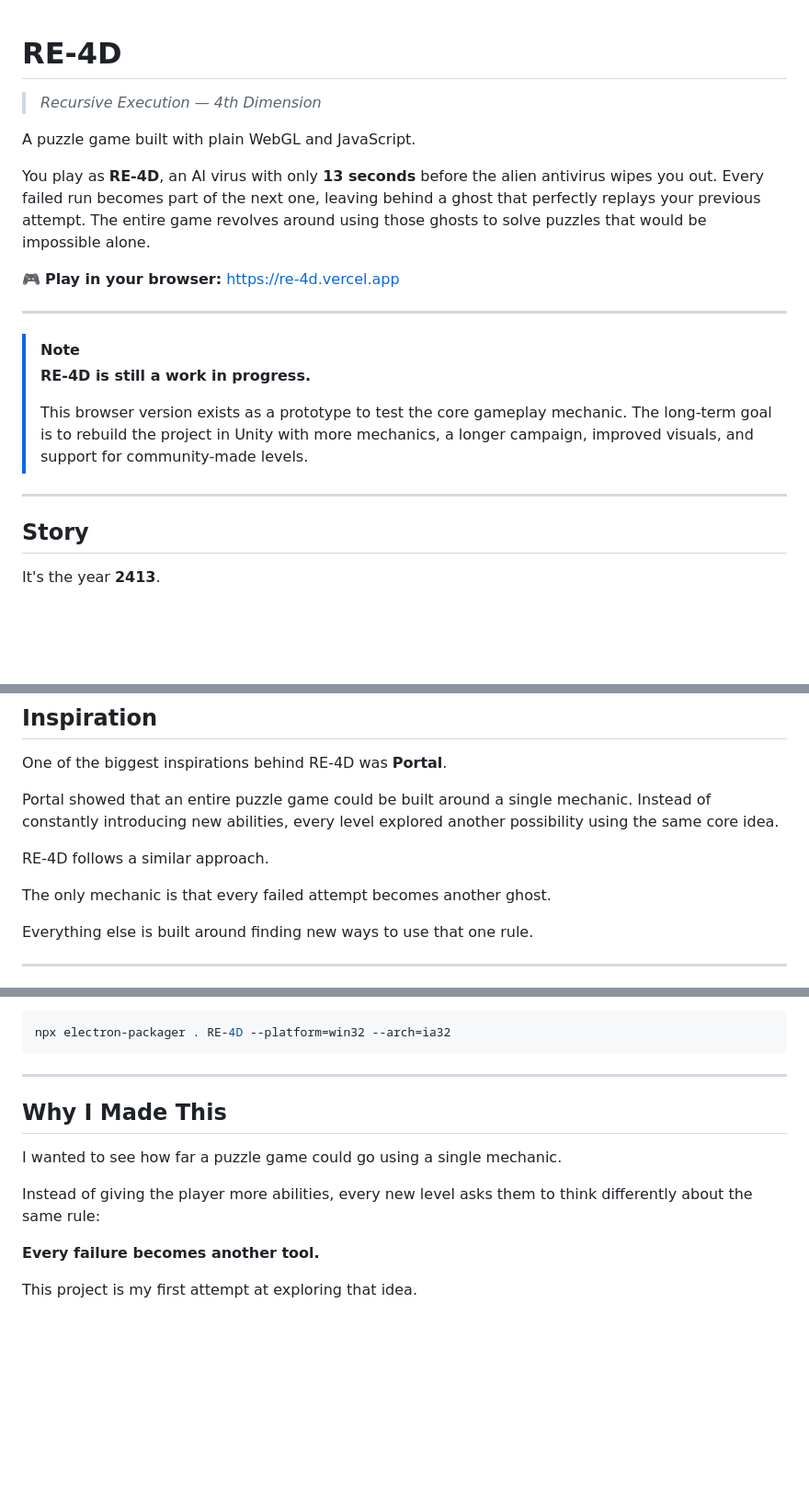
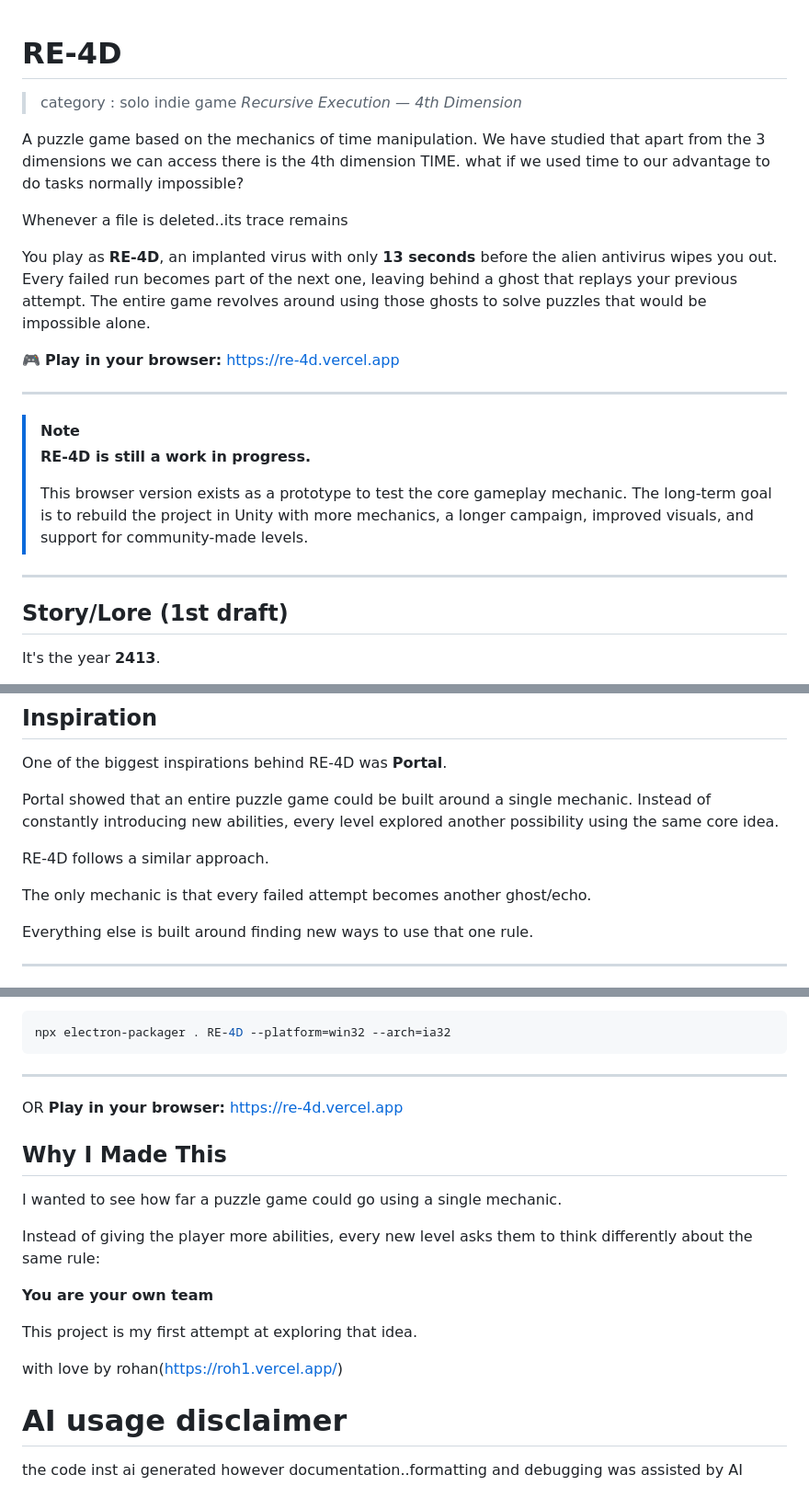
Before and after one commit to 0rohan-kumar/RE-4D, a Markdown page: README.md, 3 parts joined by grey strips. Shown at 92% size. Drawn GitHub-style; blank space fills up the shorter version.

````diff
--- a/README.md
+++ b/README.md
@@ -1,10 +1,14 @@
 # RE-4D
-
+> category : solo indie game
 > *Recursive Execution — 4th Dimension*
 
-A puzzle game built with plain WebGL and JavaScript.
+A puzzle game based on the mechanics of time manipulation.
+We have studied that apart from the 3 dimensions we can access there is the 4th dimension TIME.
+what if we used time to our advantage to do tasks normally impossible?
 
-You play as **RE-4D**, an AI virus with only **13 seconds** before the alien antivirus wipes you out. Every failed run becomes part of the next one, leaving behind a ghost that perfectly replays your previous attempt. The entire game revolves around using those ghosts to solve puzzles that would be impossible alone.
+Whenever a file is deleted..its trace remains
+
+You play as **RE-4D**, an implanted virus with only **13 seconds** before the alien antivirus wipes you out. Every failed run becomes part of the next one, leaving behind a ghost that replays your previous attempt. The entire game revolves around using those ghosts to solve puzzles that would be impossible alone.
 
 🎮 **Play in your browser:** https://re-4d.vercel.app
 
@@ -17,7 +21,7 @@ You play as **RE-4D**, an AI virus with only **13 seconds** before the alien ant
 
 ---
 
-## Story
+## Story/Lore (1st draft)
 
 It's the year **2413**.
 
@@ -92,7 +96,7 @@ Portal showed that an entire puzzle game could be built around a single mechanic
 
 RE-4D follows a similar approach.
 
-The only mechanic is that every failed attempt becomes another ghost.
+The only mechanic is that every failed attempt becomes another ghost/echo.
 
 Everything else is built around finding new ways to use that one rule.
 
@@ -235,6 +239,8 @@ npx electron-packager . RE-4D --platform=win32 --arch=ia32
 ```
 
 ---
+OR
+**Play in your browser:** https://re-4d.vercel.app
 
 ## Why I Made This
 
@@ -242,6 +248,11 @@ I wanted to see how far a puzzle game could go using a single mechanic.
 
 Instead of giving the player more abilities, every new level asks them to think differently about the same rule:
 
-**Every failure becomes another tool.**
+**You are your own team**
 
 This project is my first attempt at exploring that idea.
+
+with love by rohan(https://roh1.vercel.app/)
+
+# AI usage disclaimer
+the code inst ai generated however documentation..formatting and debugging was assisted by AI
````
